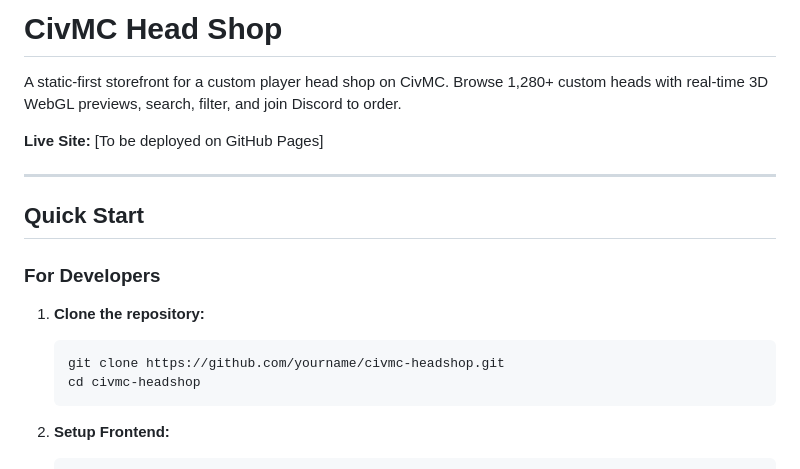
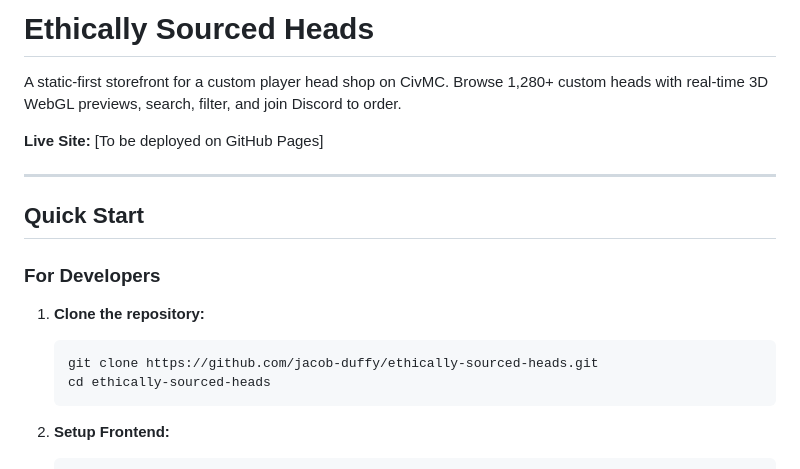
Before and after one commit to jacob-duffy/ethically-sourced-heads, a Markdown page: README.md, the part around the change. GitHub-like rendering.

````diff
--- a/README.md
+++ b/README.md
@@ -1,4 +1,4 @@
-# CivMC Head Shop
+# Ethically Sourced Heads
 
 A static-first storefront for a custom player head shop on CivMC. Browse 1,280+ custom heads with real-time 3D WebGL previews, search, filter, and join Discord to order.
 
@@ -12,8 +12,8 @@ A static-first storefront for a custom player head shop on CivMC. Browse 1,280+
 
 1. **Clone the repository:**
    ```bash
-   git clone https://github.com/yourname/civmc-headshop.git
-   cd civmc-headshop
+   git clone https://github.com/jacob-duffy/ethically-sourced-heads.git
+   cd ethically-sourced-heads
    ```
 
 2. **Setup Frontend:**
````
